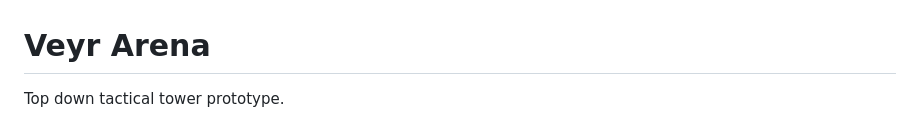
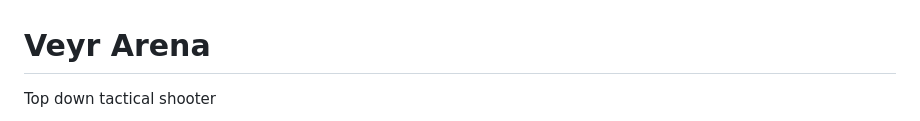
Before and after one commit to Luvvydev/VeyrArena, a Markdown page: README.md, the part around one of its changes. Drawn GitHub-style.

```diff
--- a/README.md
+++ b/README.md
@@ -1,4 +1,4 @@
 # Veyr Arena
 
-Top down tactical tower prototype.
+Top down tactical shooter
 
```
Also changed, not shown: other parts of README.md (+1 -3 lines).
